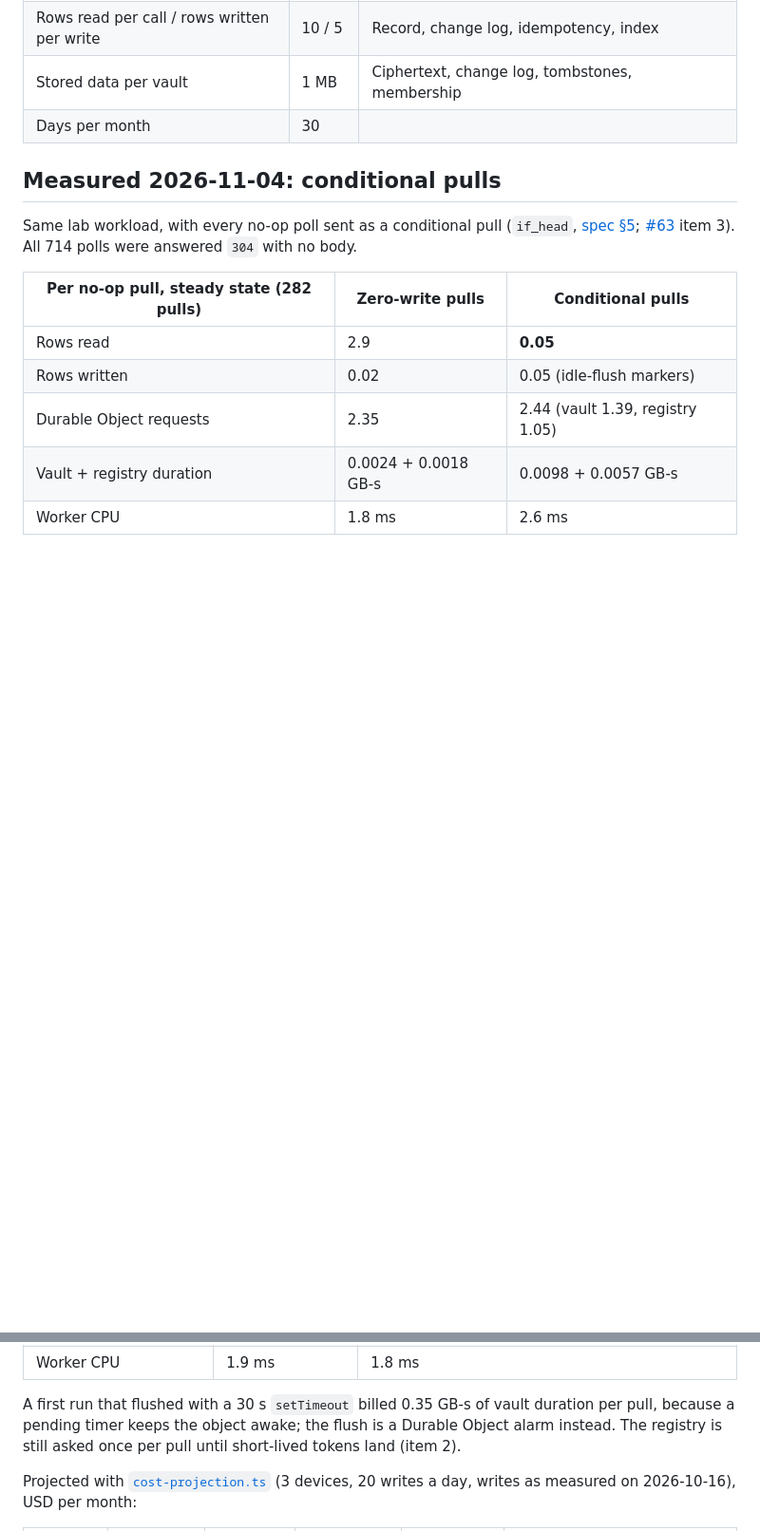
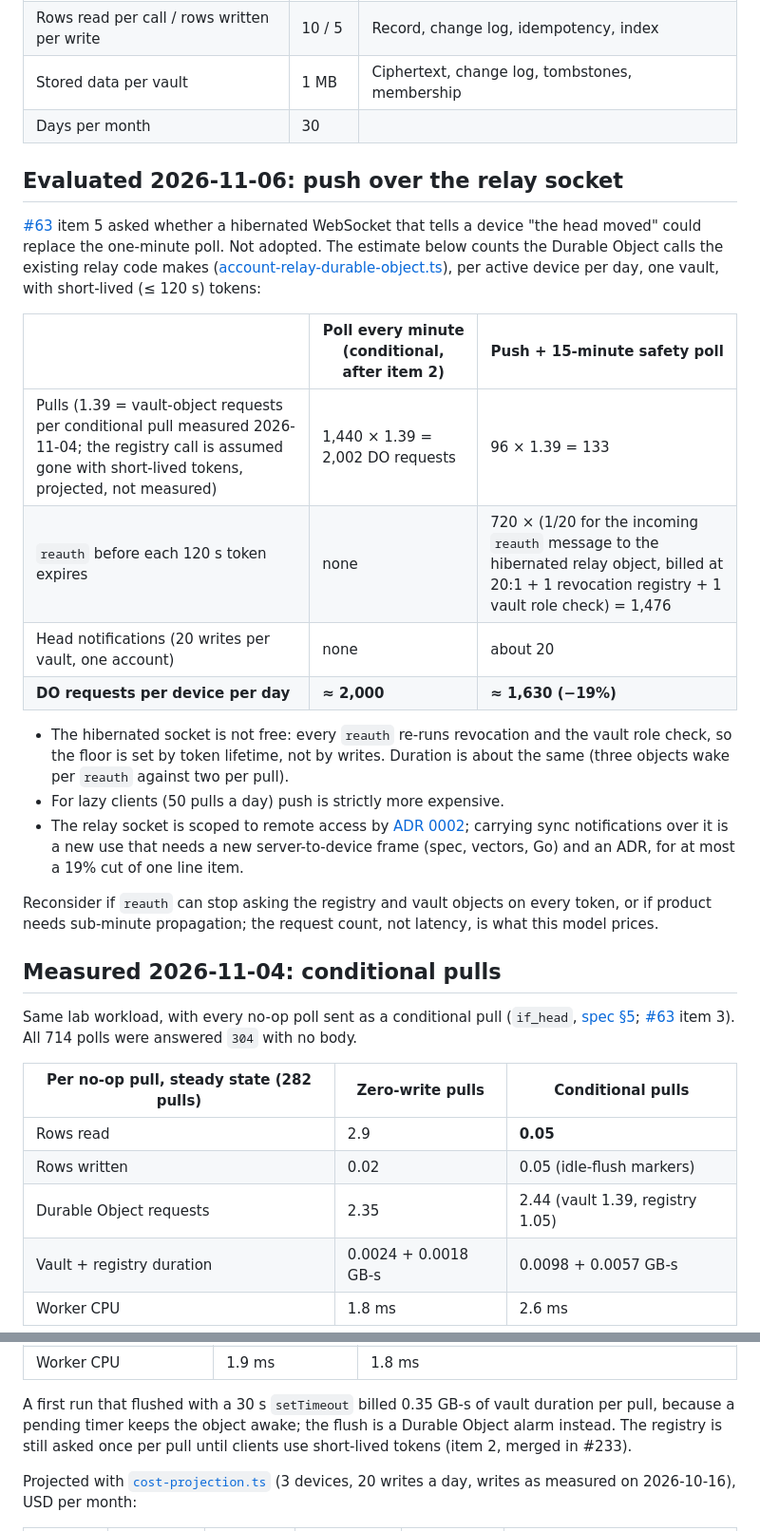
Before and after one commit to bestagentkits/ak-vault, a Markdown page: docs/operations/cost-model.md, 2 parts joined by grey strips. Shown at 95% size. Drawn GitHub-style; blank space fills up the shorter version.

Commit message:
docs(cost-model): evaluate push over the relay socket, not adopted (#235)

```diff
--- a/docs/operations/cost-model.md
+++ b/docs/operations/cost-model.md
@@ -50,6 +50,34 @@ Sources: [Workers pricing](https://developers.cloudflare.com/workers/platform/pr
 | Stored data per vault | 1 MB | Ciphertext, change log, tombstones, membership |
 | Days per month | 30 | |
 
+## Evaluated 2026-11-06: push over the relay socket
+
+[#63](https://github.com/bestagentkits/ak-vault/issues/63) item 5 asked whether a
+hibernated WebSocket that tells a device "the head moved" could replace the one-minute
+poll. Not adopted. The estimate below counts the Durable Object calls the existing relay
+code makes ([account-relay-durable-object.ts](../../worker/src/relay/account-relay-durable-object.ts)),
+per active device per day, one vault, with short-lived (≤ 120 s) tokens:
+
+| | Poll every minute (conditional, after item 2) | Push + 15-minute safety poll |
+|---|---|---|
+| Pulls (1.39 = vault-object requests per conditional pull measured 2026-11-04; the registry call is assumed gone with short-lived tokens, projected, not measured) | 1,440 × 1.39 = 2,002 DO requests | 96 × 1.39 = 133 |
+| `reauth` before each 120 s token expires | none | 720 × (1/20 for the incoming `reauth` message to the hibernated relay object, billed at 20:1 + 1 revocation registry + 1 vault role check) = 1,476 |
+| Head notifications (20 writes per vault, one account) | none | about 20 |
+| **DO requests per device per day** | **≈ 2,000** | **≈ 1,630 (−19%)** |
+
+- The hibernated socket is not free: every `reauth` re-runs revocation and the vault
+  role check, so the floor is set by token lifetime, not by writes. Duration is about
+  the same (three objects wake per `reauth` against two per pull).
+- For lazy clients (50 pulls a day) push is strictly more expensive.
+- The relay socket is scoped to remote access by
+  [ADR 0002](../adr/0002-browser-device-relay-and-remote-mcp.md); carrying sync
+  notifications over it is a new use that needs a new server-to-device frame (spec,
+  vectors, Go) and an ADR, for at most a 19% cut of one line item.
+
+Reconsider if `reauth` can stop asking the registry and vault objects on every token,
+or if product needs sub-minute propagation; the request count, not latency, is what
+this model prices.
+
 ## Measured 2026-11-04: conditional pulls
 
 Same lab workload, with every no-op poll sent as a conditional pull (`if_head`,
@@ -98,8 +126,8 @@ commit that keeps proof `jti`s and rate windows in vault-object memory
 
 A first run that flushed with a 30 s `setTimeout` billed 0.35 GB-s of vault duration
 per pull, because a pending timer keeps the object awake; the flush is a Durable
-Object alarm instead. The registry is still asked once per pull until short-lived
-tokens land (item 2).
+Object alarm instead. The registry is still asked once per pull until clients use short-lived
+tokens (item 2, merged in #233).
 
 Projected with [`cost-projection.ts`](../../worker/scripts/cost-measurement/cost-projection.ts)
 (3 devices, 20 writes a day, writes as measured on 2026-10-16), USD per month:
```
